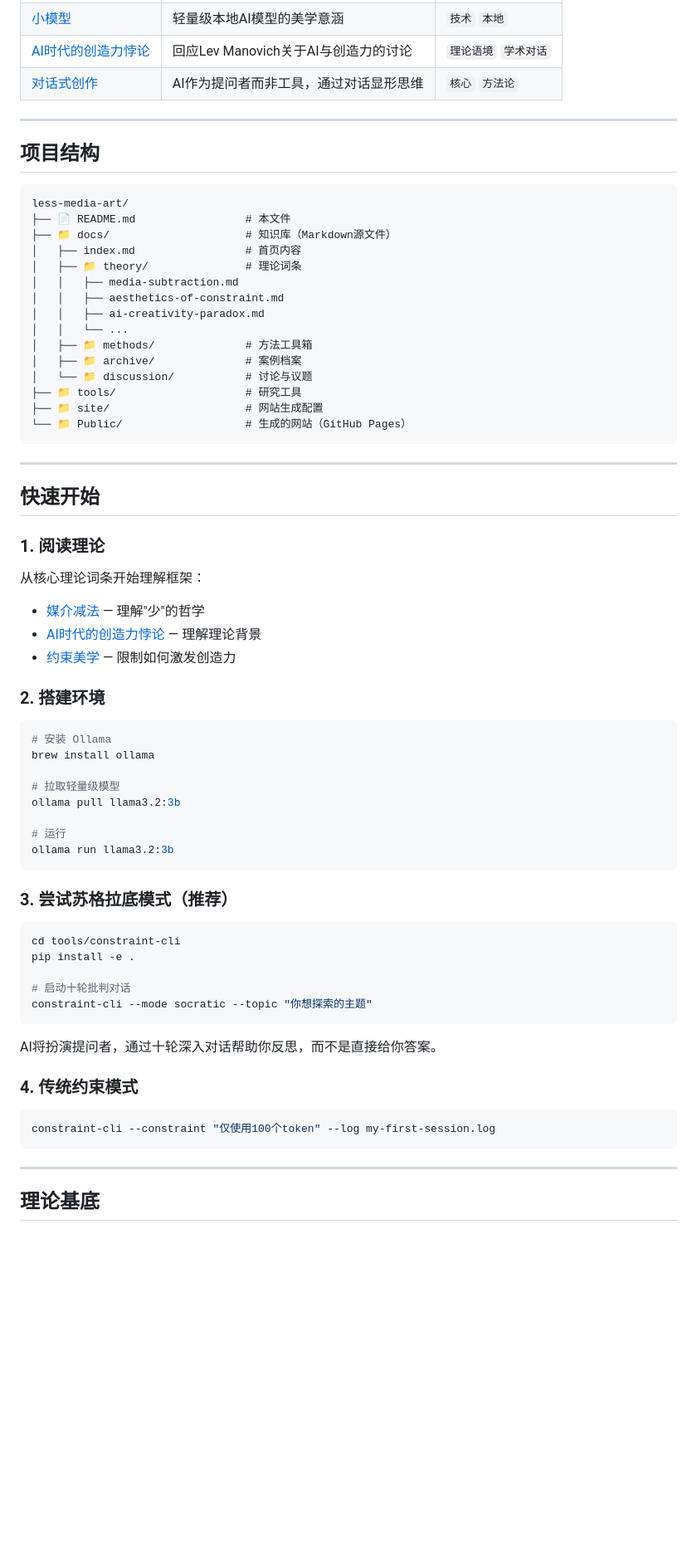
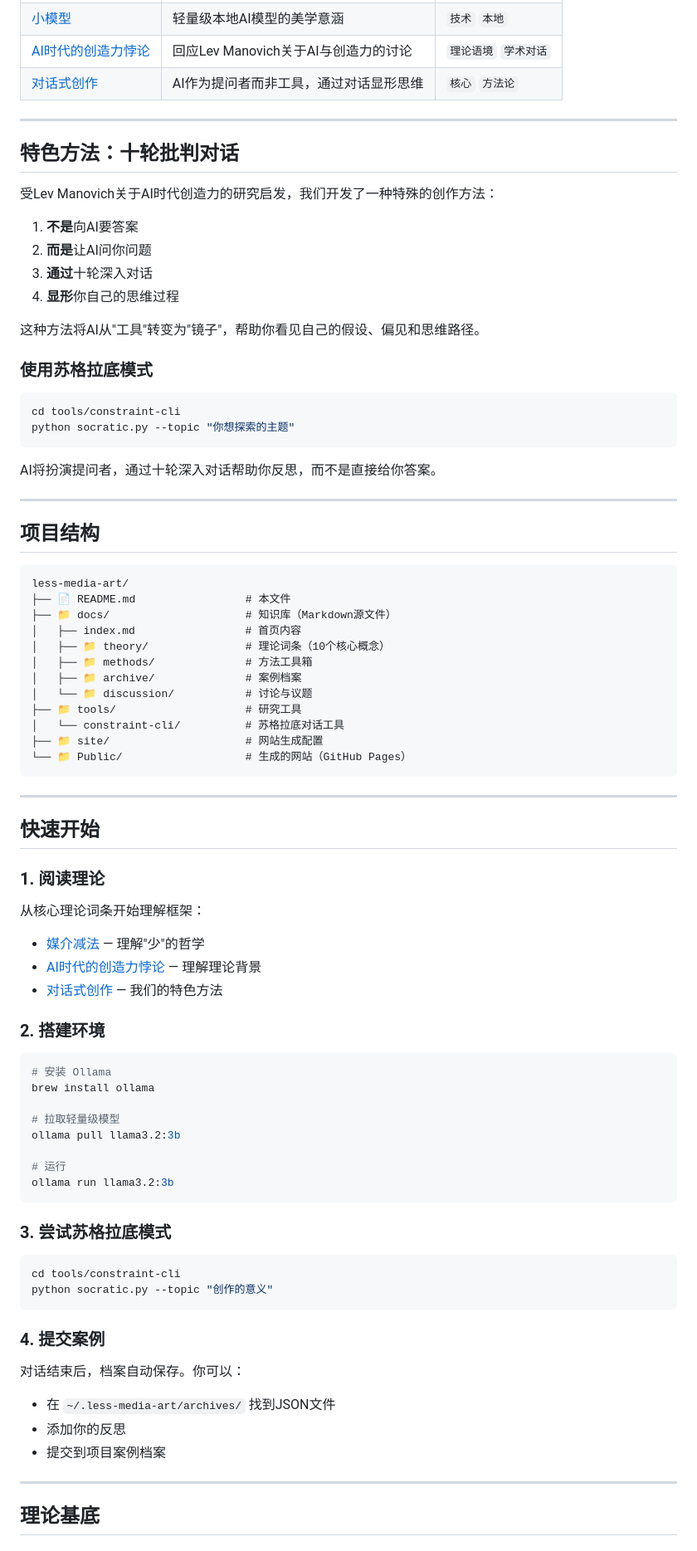
Before and after one commit to ewanqian/less-media-art, a Markdown page: README.md, the part around one of its changes. Shown at 83% size. Drawn GitHub-style; blank space fills up the shorter version.

Commit message:
Update README with new subtitle and structure
- Change subtitle to: AI时代的创作伦理实验场...
- Add featured method section: 十轮批判对话
- Reorganize quick start section
- Emphasize socratic mode as flagship practice
- Polish all sections for clarity and impact

````diff
--- a/README.md
+++ b/README.md
@@ -51,6 +51,28 @@
 
 ---
 
+## 特色方法：十轮批判对话
+
+受Lev Manovich关于AI时代创造力的研究启发，我们开发了一种特殊的创作方法：
+
+1. **不是**向AI要答案
+2. **而是**让AI问你问题
+3. **通过**十轮深入对话
+4. **显形**你自己的思维过程
+
+这种方法将AI从"工具"转变为"镜子"，帮助你看见自己的假设、偏见和思维路径。
+
+### 使用苏格拉底模式
+
+```bash
+cd tools/constraint-cli
+python socratic.py --topic "你想探索的主题"
+```
+
+AI将扮演提问者，通过十轮深入对话帮助你反思，而不是直接给你答案。
+
+---
+
 ## 项目结构
 
 ```
@@ -58,15 +80,12 @@ less-media-art/
 ├── 📄 README.md                 # 本文件
 ├── 📁 docs/                     # 知识库（Markdown源文件）
 │   ├── index.md                 # 首页内容
-│   ├── 📁 theory/               # 理论词条
-│   │   ├── media-subtraction.md
-│   │   ├── aesthetics-of-constraint.md
-│   │   ├── ai-creativity-paradox.md
-│   │   └── ...
+│   ├── 📁 theory/               # 理论词条（10个核心概念）
 │   ├── 📁 methods/              # 方法工具箱
 │   ├── 📁 archive/              # 案例档案
 │   └── 📁 discussion/           # 讨论与议题
 ├── 📁 tools/                    # 研究工具
+│   └── constraint-cli/          # 苏格拉底对话工具
 ├── 📁 site/                     # 网站生成配置
 └── 📁 Public/                   # 生成的网站（GitHub Pages）
 ```
@@ -81,7 +100,7 @@ less-media-art/
 
 - [媒介减法](docs/theory/media-subtraction.md) — 理解"少"的哲学
 - [AI时代的创造力悖论](docs/theory/ai-creativity-paradox.md) — 理解理论背景
-- [约束美学](docs/theory/aesthetics-of-constraint.md) — 限制如何激发创造力
+- [对话式创作](docs/theory/dialogic-creation.md) — 我们的特色方法
 
 ### 2. 搭建环境
 
@@ -96,23 +115,19 @@ ollama pull llama3.2:3b
 ollama run llama3.2:3b
 ```
 
-### 3. 尝试苏格拉底模式（推荐）
+### 3. 尝试苏格拉底模式
 
 ```bash
 cd tools/constraint-cli
-pip install -e .
-
-# 启动十轮批判对话
-constraint-cli --mode socratic --topic "你想探索的主题"
+python socratic.py --topic "创作的意义"
 ```
 
-AI将扮演提问者，通过十轮深入对话帮助你反思，而不是直接给你答案。
+### 4. 提交案例
 
-### 4. 传统约束模式
-
-```bash
-constraint-cli --constraint "仅使用100个token" --log my-first-session.log
-```
+对话结束后，档案自动保存。你可以：
+- 在 `~/.less-media-art/archives/` 找到JSON文件
+- 添加你的反思
+- 提交到项目案例档案
 
 ---
 
````
Also changed, not shown: other parts of README.md (+2 -4 lines).
